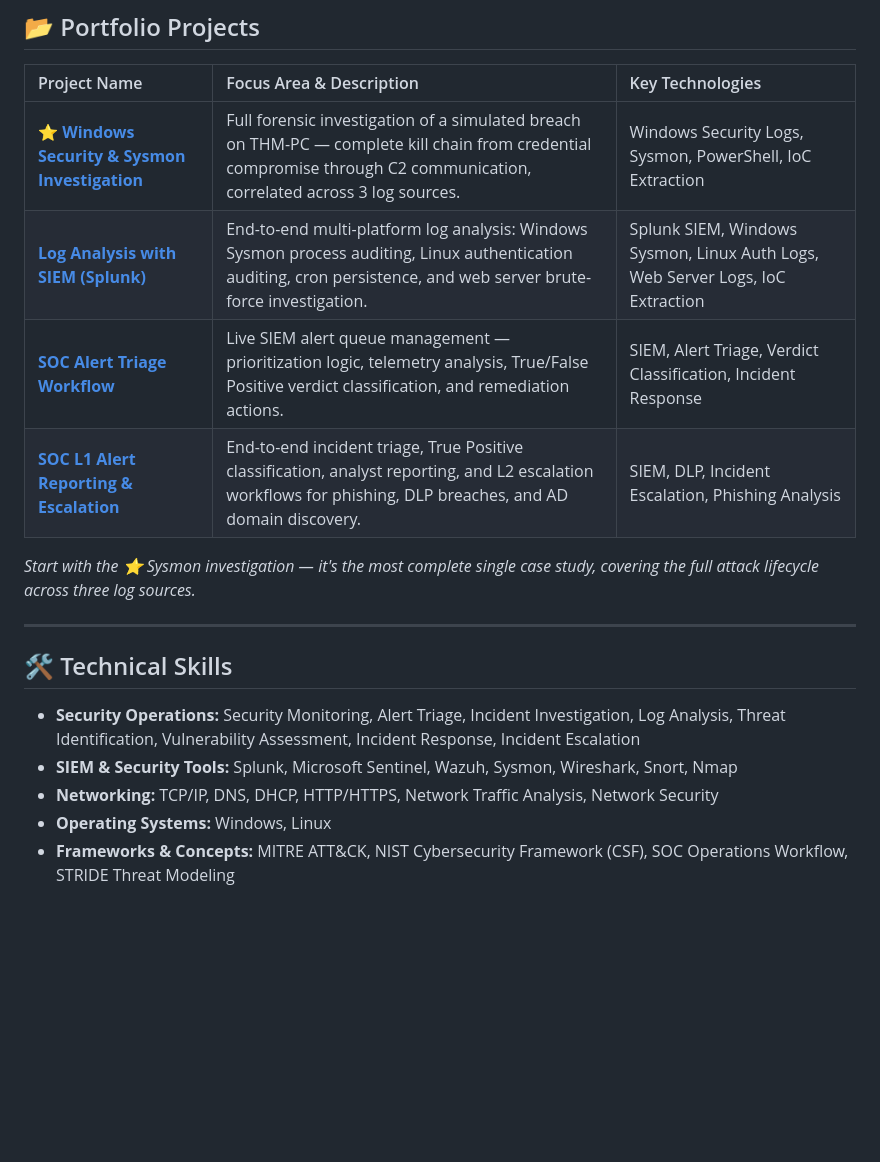
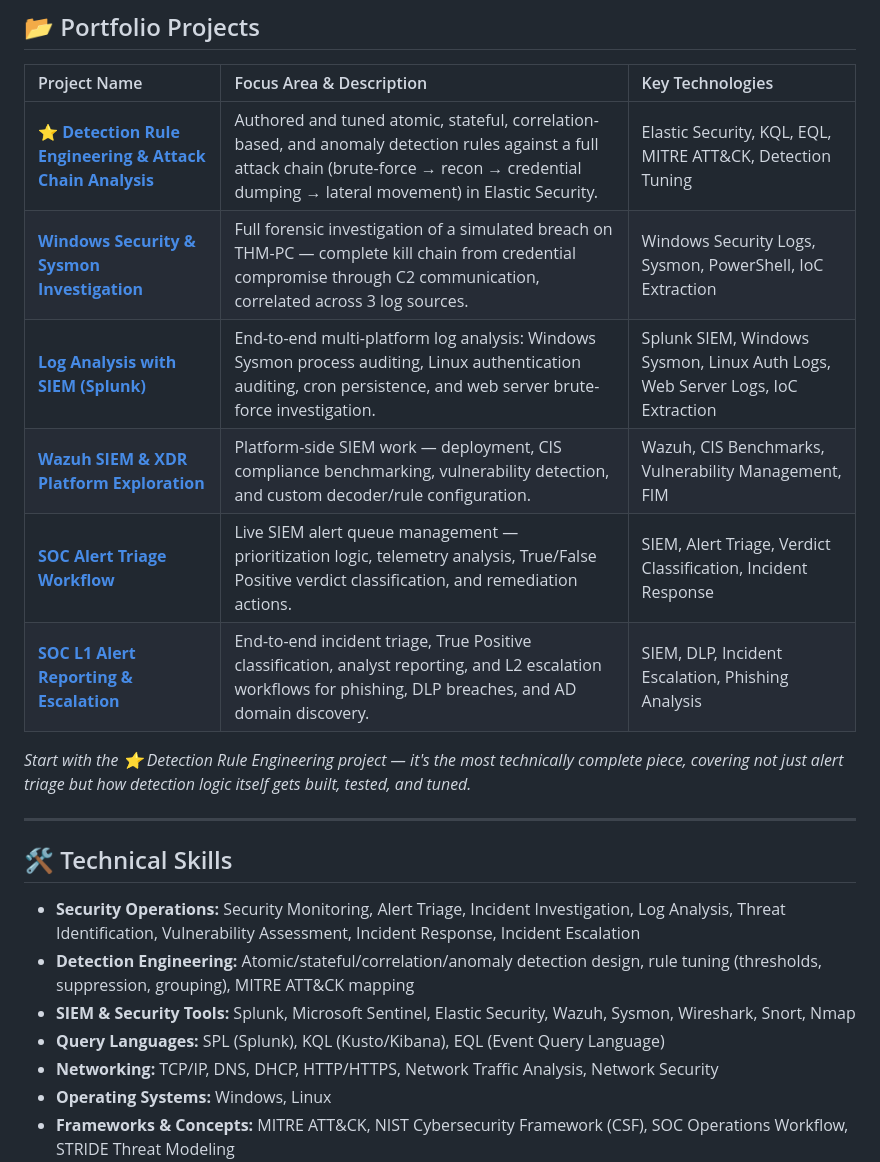
Before and after one commit to karthiksasath-gif/cybersecurity-portfolio, a Markdown page: README.md, the part around one of its changes. Drawn GitHub-style; blank space fills up the shorter version.

```diff
--- a/README.md
+++ b/README.md
@@ -35,19 +38,23 @@ Supported security operations through monitoring, analysis, and documentation of
 
 | Project Name | Focus Area & Description | Key Technologies |
 | :--- | :--- | :--- |
-| ⭐ **[Windows Security & Sysmon Investigation](./windows-security-and-sysmon-investigation/)** | Full forensic investigation of a simulated breach on THM-PC — complete kill chain from credential compromise through C2 communication, correlated across 3 log sources. | Windows Security Logs, Sysmon, PowerShell, IoC Extraction |
+| ⭐ **[Detection Rule Engineering & Attack Chain Analysis](./Detection-Rules-Developement/)** | Authored and tuned atomic, stateful, correlation-based, and anomaly detection rules against a full attack chain (brute-force → recon → credential dumping → lateral movement) in Elastic Security. | Elastic Security, KQL, EQL, MITRE ATT&CK, Detection Tuning |
+| **[Windows Security & Sysmon Investigation](./windows-security-and-sysmon-investigation/)** | Full forensic investigation of a simulated breach on THM-PC — complete kill chain from credential compromise through C2 communication, correlated across 3 log sources. | Windows Security Logs, Sysmon, PowerShell, IoC Extraction |
 | **[Log Analysis with SIEM (Splunk)](./Log-Analysis-with-SIEM-Splunk/)** | End-to-end multi-platform log analysis: Windows Sysmon process auditing, Linux authentication auditing, cron persistence, and web server brute-force investigation. | Splunk SIEM, Windows Sysmon, Linux Auth Logs, Web Server Logs, IoC Extraction |
+| **[Wazuh SIEM & XDR Platform Exploration](./wazuh-siem-exploration/)** | Platform-side SIEM work — deployment, CIS compliance benchmarking, vulnerability detection, and custom decoder/rule configuration. | Wazuh, CIS Benchmarks, Vulnerability Management, FIM |
 | **[SOC Alert Triage Workflow](./soc-alert-triage-workflow/)** | Live SIEM alert queue management — prioritization logic, telemetry analysis, True/False Positive verdict classification, and remediation actions. | SIEM, Alert Triage, Verdict Classification, Incident Response |
 | **[SOC L1 Alert Reporting & Escalation](./soc-l1-alert-reporting/)** | End-to-end incident triage, True Positive classification, analyst reporting, and L2 escalation workflows for phishing, DLP breaches, and AD domain discovery. | SIEM, DLP, Incident Escalation, Phishing Analysis |
 
-*Start with the ⭐ Sysmon investigation — it's the most complete single case study, covering the full attack lifecycle across three log sources.*
+*Start with the ⭐ Detection Rule Engineering project — it's the most technically complete piece, covering not just alert triage but how detection logic itself gets built, tested, and tuned.*
 
 ---
 
 ## 🛠 Technical Skills
 
 - **Security Operations:** Security Monitoring, Alert Triage, Incident Investigation, Log Analysis, Threat Identification, Vulnerability Assessment, Incident Response, Incident Escalation
-- **SIEM & Security Tools:** Splunk, Microsoft Sentinel, Wazuh, Sysmon, Wireshark, Snort, Nmap
+- **Detection Engineering:** Atomic/stateful/correlation/anomaly detection design, rule tuning (thresholds, suppression, grouping), MITRE ATT&CK mapping
+- **SIEM & Security Tools:** Splunk, Microsoft Sentinel, Elastic Security, Wazuh, Sysmon, Wireshark, Snort, Nmap
+- **Query Languages:** SPL (Splunk), KQL (Kusto/Kibana), EQL (Event Query Language)
 - **Networking:** TCP/IP, DNS, DHCP, HTTP/HTTPS, Network Traffic Analysis, Network Security
 - **Operating Systems:** Windows, Linux
 - **Frameworks & Concepts:** MITRE ATT&CK, NIST Cybersecurity Framework (CSF), SOC Operations Workflow, STRIDE Threat Modeling
```
Also changed, not shown: other parts of README.md (+9 -6 lines).
